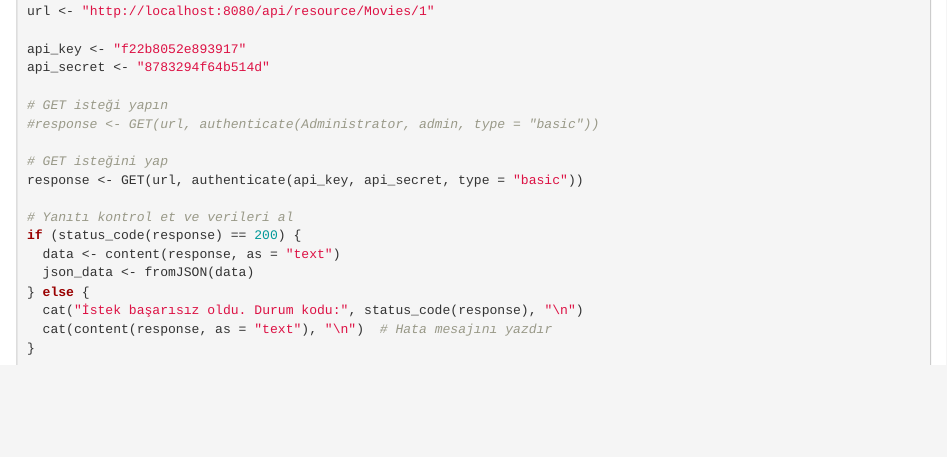
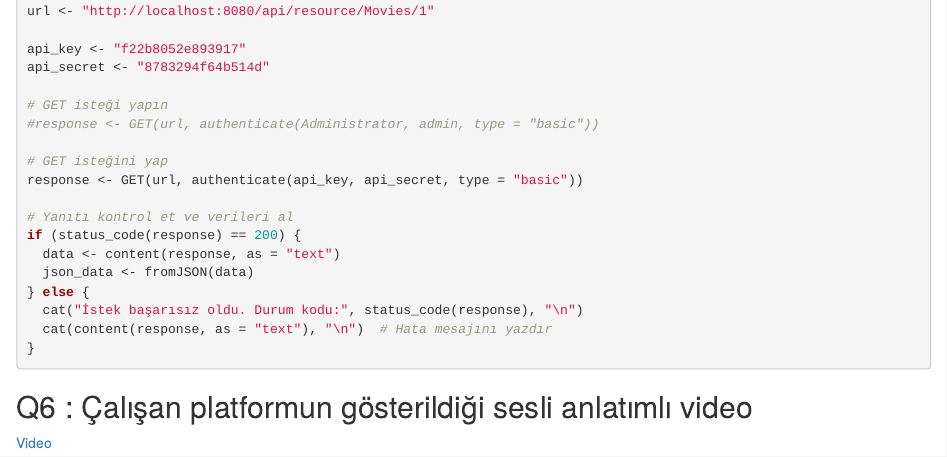
Before and after one commit to COMU-BLM4022/donemproje1_DataFlixAnalytics, an R Markdown document (inst/extdata/DataFlixAnalytics.Rmd): the page in a window 1100 px wide, from 2120 px down. Rendered offline with R 4.5, knitr and Pandoc, with nearby package versions; the code chunks are not run, so their results and figures are left out.

Commit message:
q6 tamamlandı

````diff
--- a/inst/extdata/DataFlixAnalytics.Rmd
+++ b/inst/extdata/DataFlixAnalytics.Rmd
@@ -162,3 +162,5 @@ if (status_code(response) == 200) {
   cat(content(response, as = "text"), "\n")  # Hata mesajını yazdır
 }
 ```
+## Q6 : Çalışan platformun gösterildiği sesli anlatımlı video
+[Video](https://www.youtube.com/watch?v=tWTeM75M6tA)
````
